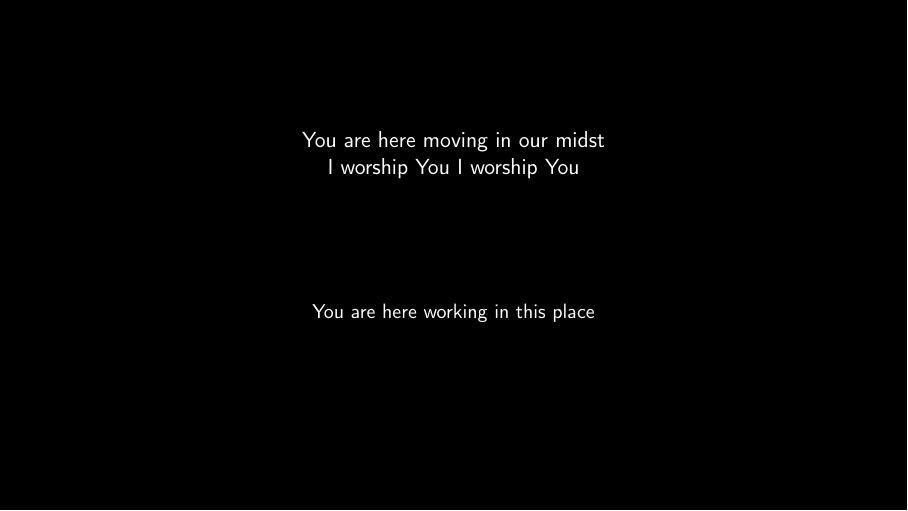
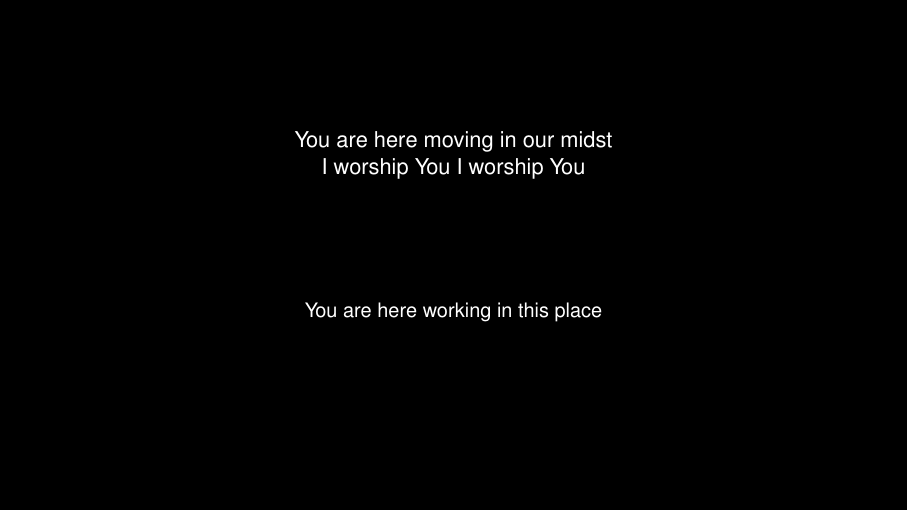
Before and after one commit to MalwareAhead/lyrify, LaTeX slides (lyrics/waymaker.tex): page 1 of 13. Compiled offline with pdfLaTeX.

Commit message:
Change font to arial lookalike

```diff
--- a/lyrics/waymaker.tex
+++ b/lyrics/waymaker.tex
@@ -1,6 +1,8 @@
 \documentclass[aspectratio=169]{beamer}
 \usepackage[T1]{fontenc}
 \usepackage[utf8]{inputenc}
+\renewcommand{\rmdefault}{phv} % Arial
+\renewcommand{\sfdefault}{phv} % Arial
 \usepackage{xcolor}
 \usetheme{default}
 \setbeamertemplate{navigation symbols}{}
```
Also changed, not shown: lyrics/waymaker.pdf, 1 other file.
